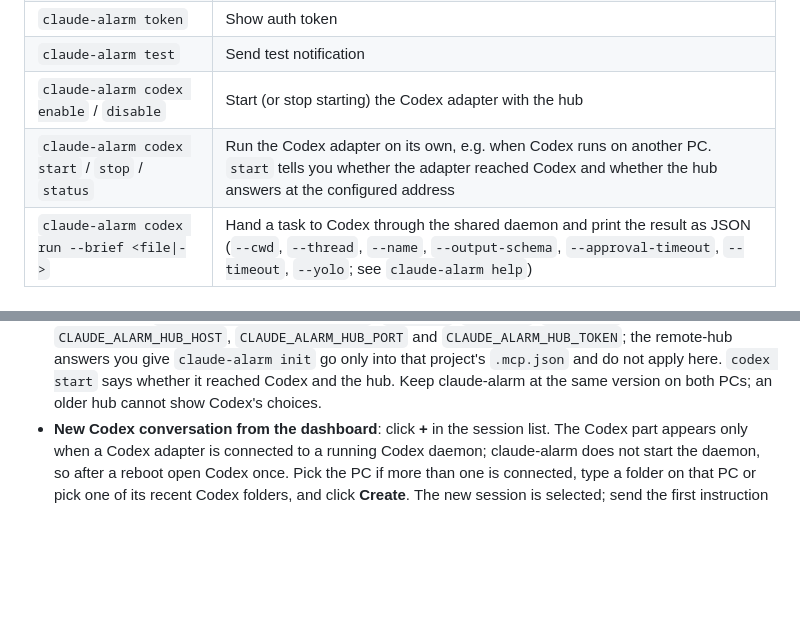
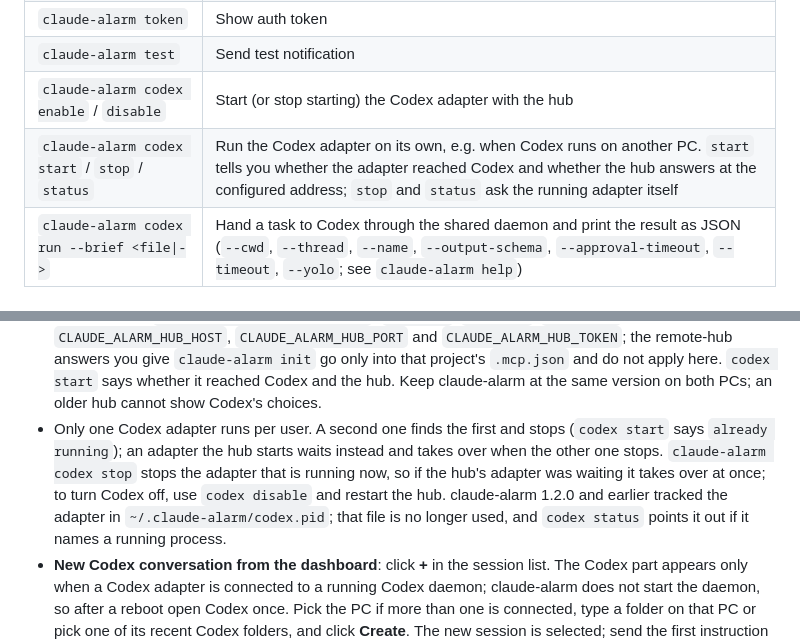
Before and after one commit to delt96/delt-claude-alarm, a Markdown page: README.md, 2 parts joined by grey strips. Rendered like a GitHub page; blank space fills up the shorter version.

Commit message:
docs: one Codex adapter per user, and codex stop/status ask the running adapter
Co-Authored-By: Claude Opus 5.5 <noreply@anthropic.com>

```diff
--- a/README.md
+++ b/README.md
@@ -77,7 +77,7 @@ Open `http://127.0.0.1:7900` in your browser.
 | `claude-alarm token` | Show auth token |
 | `claude-alarm test` | Send test notification |
 | `claude-alarm codex enable` / `disable` | Start (or stop starting) the Codex adapter with the hub |
-| `claude-alarm codex start` / `stop` / `status` | Run the Codex adapter on its own, e.g. when Codex runs on another PC. `start` tells you whether the adapter reached Codex and whether the hub answers at the configured address |
+| `claude-alarm codex start` / `stop` / `status` | Run the Codex adapter on its own, e.g. when Codex runs on another PC. `start` tells you whether the adapter reached Codex and whether the hub answers at the configured address; `stop` and `status` ask the running adapter itself |
 | `claude-alarm codex run --brief <file\|->` | Hand a task to Codex through the shared daemon and print the result as JSON (`--cwd`, `--thread`, `--name`, `--output-schema`, `--approval-timeout`, `--timeout`, `--yolo`; see `claude-alarm help`) |
 
 ## Tools Available to Claude
@@ -194,6 +194,7 @@ claude-alarm hub start
 - Questions Codex asks you (not approvals) still have to be answered in Codex; claude-alarm tells you one is waiting.
 - A conversation is followed only while Codex is working on it, so a closed Codex window drops off the dashboard about a minute later. If a reply could not be picked up, you get a **Reply not relayed** warning; read it in the Codex window. Conversations created from the dashboard are the exception (below).
 - If Codex runs on another PC, run `claude-alarm codex start` there. It reads the hub address and token from that PC's `~/.claude-alarm/config.json` (`hub.host`, `hub.port`, `hub.token`) or from `CLAUDE_ALARM_HUB_HOST`, `CLAUDE_ALARM_HUB_PORT` and `CLAUDE_ALARM_HUB_TOKEN`; the remote-hub answers you give `claude-alarm init` go only into that project's `.mcp.json` and do not apply here. `codex start` says whether it reached Codex and the hub. Keep claude-alarm at the same version on both PCs; an older hub cannot show Codex's choices.
+- Only one Codex adapter runs per user. A second one finds the first and stops (`codex start` says `already running`); an adapter the hub starts waits instead and takes over when the other one stops. `claude-alarm codex stop` stops the adapter that is running now, so if the hub's adapter was waiting it takes over at once; to turn Codex off, use `codex disable` and restart the hub. claude-alarm 1.2.0 and earlier tracked the adapter in `~/.claude-alarm/codex.pid`; that file is no longer used, and `codex status` points it out if it names a running process.
 - **New Codex conversation from the dashboard**: click **+** in the session list. The Codex part appears only when a Codex adapter is connected to a running Codex daemon; claude-alarm does not start the daemon, so after a reboot open Codex once. Pick the PC if more than one is connected, type a folder on that PC or pick one of its recent Codex folders, and click **Create**. The new session is selected; send the first instruction from the message box.
 - Conversations created this way run with **full access and no approval prompts** (`danger-full-access`, approval policy `never`): Codex can run any command on that PC.
 - They stay on the dashboard until you close them with the session's **×** button (tap it, then tap **Close?** again). Closing only lets go of the conversation: it stays in Codex's history and can be continued in Codex. If Codex is still working, the task finishes first and the session drops off about a minute later. When the hub restarts, an adapter started by the hub restarts with it and these conversations drop off about a minute later.
```
